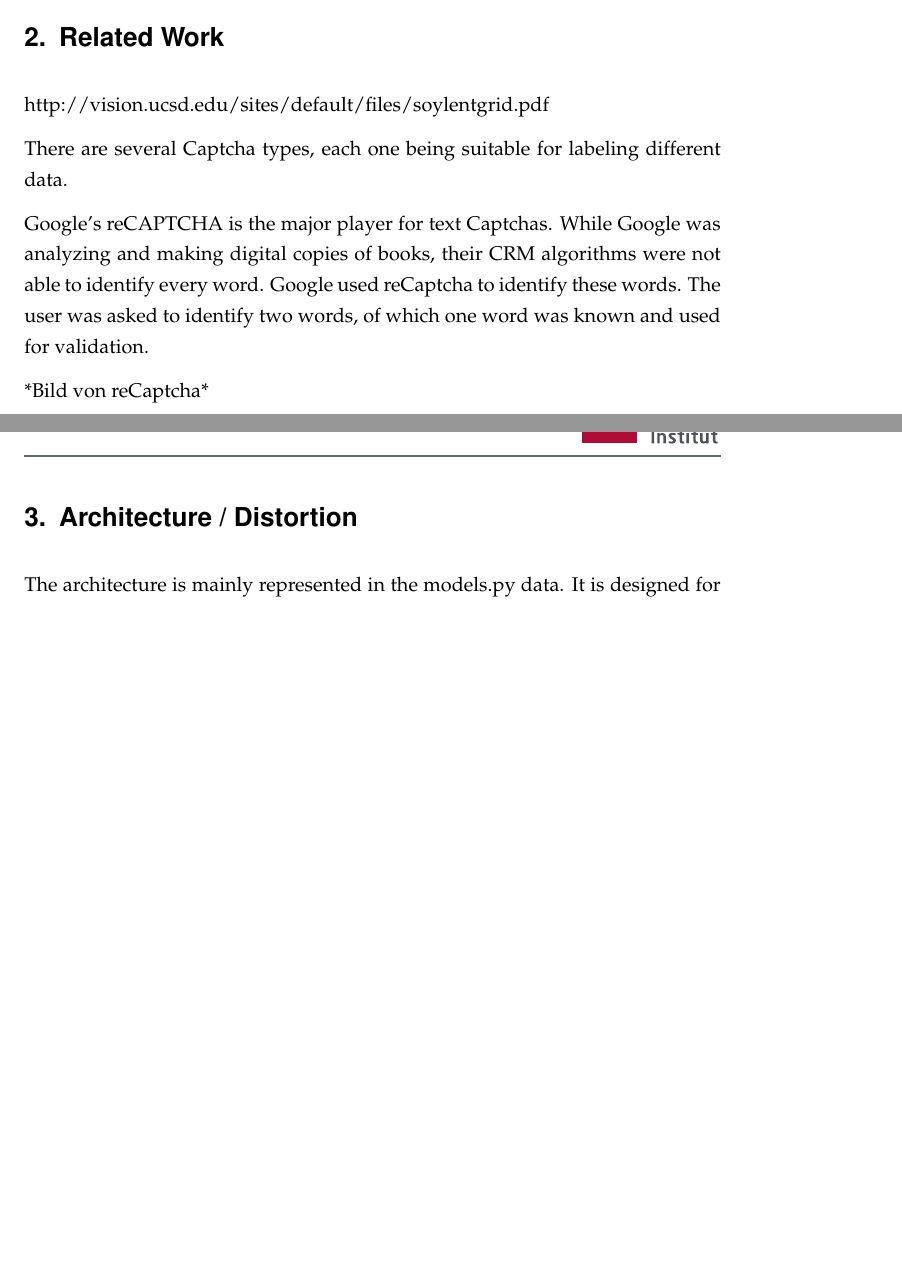
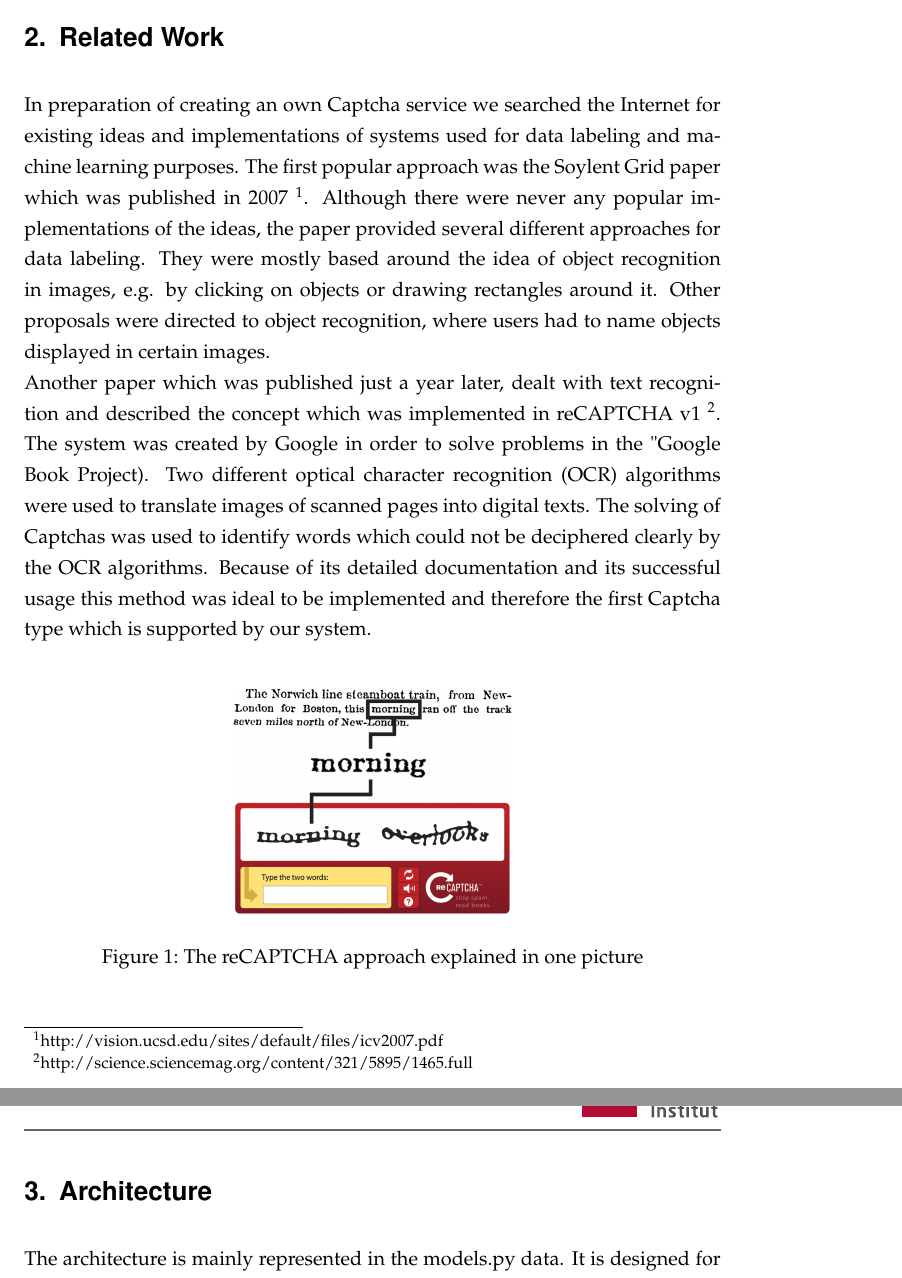
Before and after one commit to HPI-DeepLearning/CaptchaService, a LaTeX document (Captcha_Documentation/capcha_documentation.tex, which reads Captcha_Documentation/content/architecture.tex, Captcha_Documentation/content/relatedWork.tex): two parts of pages 5 and 6 of 20, joined at a grey line, cut so that both start at the same text, the shorter picture padded with empty space. Compiled offline with pdfLaTeX; an older LaTeX class or package is replaced by its successor.

Commit message:
added related work section

```diff
--- a/Captcha_Documentation/content/architecture.tex
+++ b/Captcha_Documentation/content/architecture.tex
@@ -1,4 +1,4 @@
-\section{Architecture / Distortion}
+\section{Architecture}
 \label{sec:architecture}
 
 The architecture is mainly represented in the models.py data. It is designed for simple expandability and uses inheritance to simplify the introduction of new captcha types.  An overview is given in the class diageramm in figure \ref{fig:classdia}.
--- a/Captcha_Documentation/content/relatedWork.tex
+++ b/Captcha_Documentation/content/relatedWork.tex
@@ -1,12 +1,12 @@
 \section{Related Work}
 \label{sec:related_work}
 
-http://vision.ucsd.edu/sites/default/files/soylentgrid.pdf
-
-There are several Captcha types, each one being suitable for labeling different data.
-
-Google's reCAPTCHA is the major player for text Captchas. While Google was analyzing  and making digital copies of books, their CRM algorithms were not able to identify every word. Google used reCaptcha to identify these words. The user was asked to identify two words, of which one word was known and used for validation.
-
-*Bild von reCaptcha*
-
-	\clearpage
+In preparation of creating an own Captcha service we searched the Internet for existing ideas and implementations of systems used for data labeling and machine learning purposes. The first popular approach was the Soylent Grid paper which was published in 2007 \footnote{http://vision.ucsd.edu/sites/default/files/icv2007.pdf}. Although there were never any popular implementations of the ideas, the paper provided several different approaches for data labeling. They were mostly based around the idea of object recognition in images, e.g. by clicking on objects or drawing rectangles around it. Other proposals were directed to object recognition, where users had to name objects displayed in certain images.\\
+Another paper which was published just a year later, dealt with text recognition and described the concept which was implemented in reCAPTCHA v1 \footnote{http://science.sciencemag.org/content/321/5895/1465.full}. The system was created by Google in order to solve problems in the "Google Book Project). Two different optical character recognition (OCR) algorithms were used to translate images of scanned pages into digital texts. The solving of Captchas was used to identify words which could not be deciphered clearly by the OCR algorithms. Because of its detailed documentation and its successful usage this method was ideal to be implemented and therefore the first Captcha type which is supported by our system. \\
+\begin{figure}[!h]
+	\centering
+	\includegraphics[width=0.4\linewidth]{content/figures/recaptcha.jpg}
+	\caption{The reCAPTCHA approach explained in one picture}
+	\label{fig:recaptcha}
+\end{figure}
+\clearpage
```
Also changed, not shown: Captcha_Documentation/capcha_documentation.tex (+1 -1 lines), Captcha_Documentation/capcha_documentation.pdf, Captcha_Documentation/content/figures/recaptcha.jpg (added).
